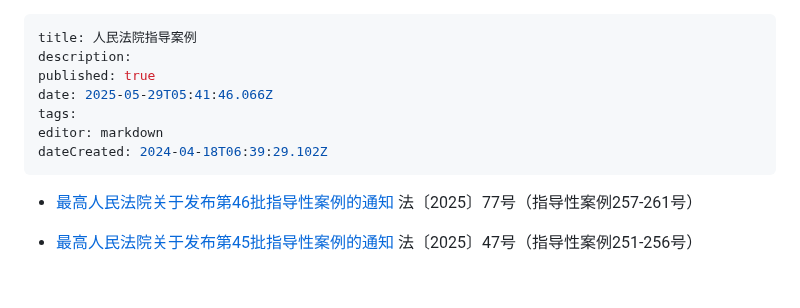
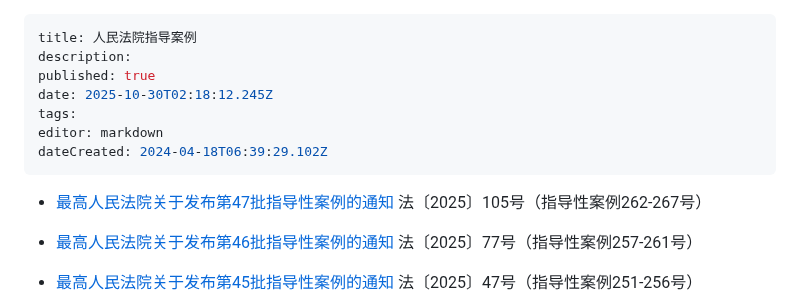
Before and after one commit to lexcao1729/lvshu, a Markdown page: 人民法院指导案例.md, the part around the change. Drawn GitHub-style; blank space fills up the shorter version.

Commit message:
docs: update 人民法院指导案例

```diff
--- a/人民法院指导案例.md
+++ b/人民法院指导案例.md
@@ -2,11 +2,14 @@
 title: 人民法院指导案例
 description:
 published: true
-date: 2025-05-29T05:41:46.066Z
+date: 2025-10-30T02:18:12.245Z
 tags:
 editor: markdown
 dateCreated: 2024-04-18T06:39:29.102Z
 ---
+
+* [最高人民法院关于发布第47批指导性案例的通知](最高人民法院关于发布第47批指导性案例的通知)
+法〔2025〕105号（指导性案例262-267号）
 
 * [最高人民法院关于发布第46批指导性案例的通知](最高人民法院关于发布第46批指导性案例的通知)
 法〔2025〕77号（指导性案例257-261号）
```
